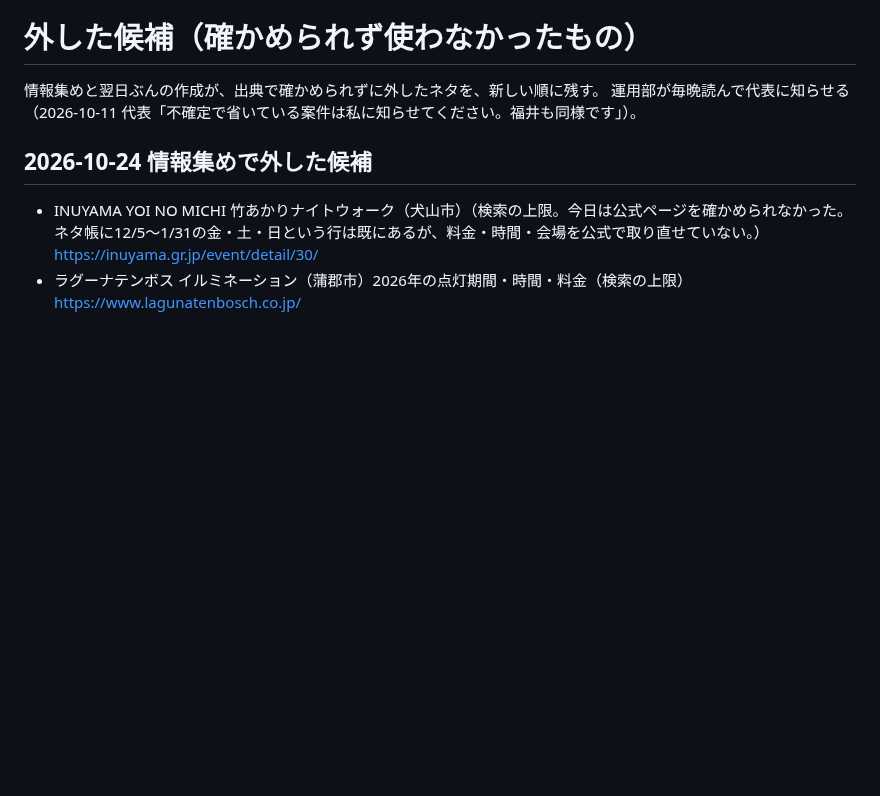
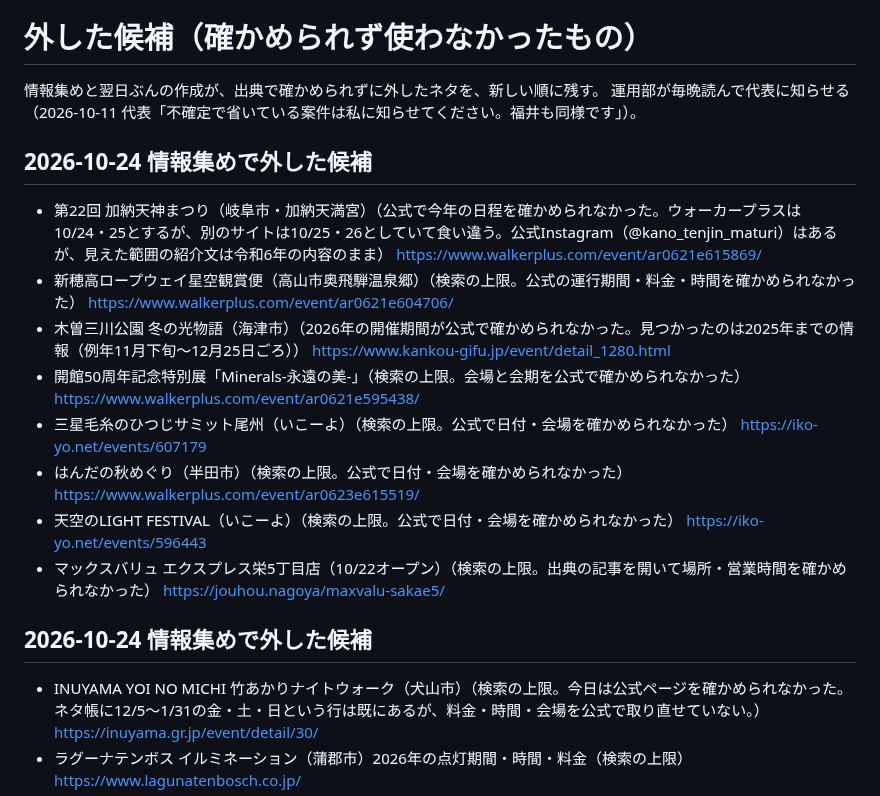
Before and after one commit to yu-fukui/gifu-aichi-odekake, a Markdown page: neta/外した候補.md, the part around the change. Rendered like a GitHub page; blank space fills up the shorter version.

Commit message:
chore(neta): 確かめられず外した候補を記録

```diff
--- a/neta/外した候補.md
+++ b/neta/外した候補.md
@@ -2,6 +2,17 @@
 
 情報集めと翌日ぶんの作成が、出典で確かめられずに外したネタを、新しい順に残す。
 運用部が毎晩読んで代表に知らせる（2026-10-11 代表「不確定で省いている案件は私に知らせてください。福井も同様です」）。
+
+## 2026-10-24 情報集めで外した候補
+
+- 第22回 加納天神まつり（岐阜市・加納天満宮）（公式で今年の日程を確かめられなかった。ウォーカープラスは10/24・25とするが、別のサイトは10/25・26としていて食い違う。公式Instagram（@kano_tenjin_maturi）はあるが、見えた範囲の紹介文は令和6年の内容のまま） https://www.walkerplus.com/event/ar0621e615869/
+- 新穂高ロープウェイ星空観賞便（高山市奥飛騨温泉郷）（検索の上限。公式の運行期間・料金・時間を確かめられなかった） https://www.walkerplus.com/event/ar0621e604706/
+- 木曽三川公園 冬の光物語（海津市）（2026年の開催期間が公式で確かめられなかった。見つかったのは2025年までの情報（例年11月下旬〜12月25日ごろ）） https://www.kankou-gifu.jp/event/detail_1280.html
+- 開館50周年記念特別展「Minerals-永遠の美-」（検索の上限。会場と会期を公式で確かめられなかった） https://www.walkerplus.com/event/ar0621e595438/
+- 三星毛糸のひつじサミット尾州（いこーよ）（検索の上限。公式で日付・会場を確かめられなかった） https://iko-yo.net/events/607179
+- はんだの秋めぐり（半田市）（検索の上限。公式で日付・会場を確かめられなかった） https://www.walkerplus.com/event/ar0623e615519/
+- 天空のLIGHT FESTIVAL（いこーよ）（検索の上限。公式で日付・会場を確かめられなかった） https://iko-yo.net/events/596443
+- マックスバリュ エクスプレス栄5丁目店（10/22オープン）（検索の上限。出典の記事を開いて場所・営業時間を確かめられなかった） https://jouhou.nagoya/maxvalu-sakae5/
 
 ## 2026-10-24 情報集めで外した候補
 
```
